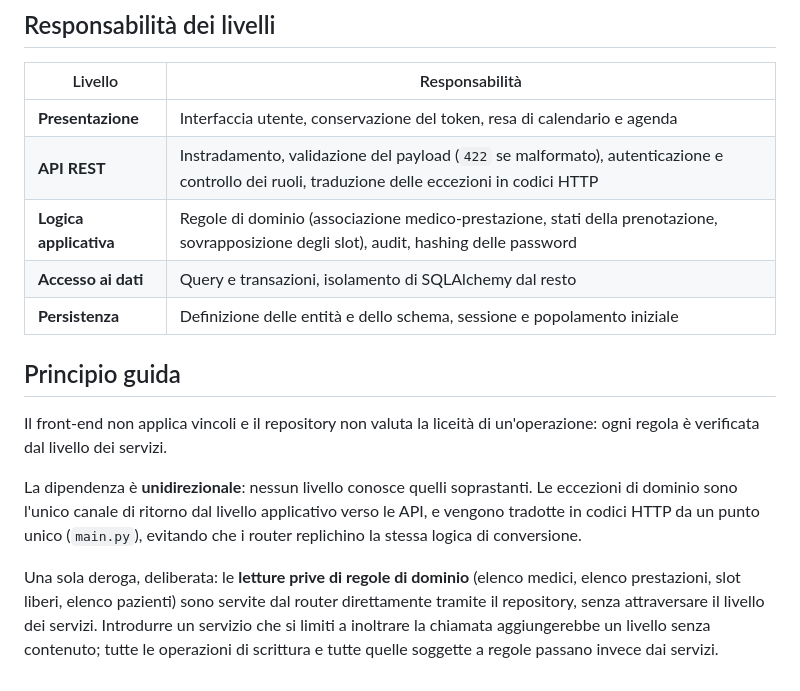
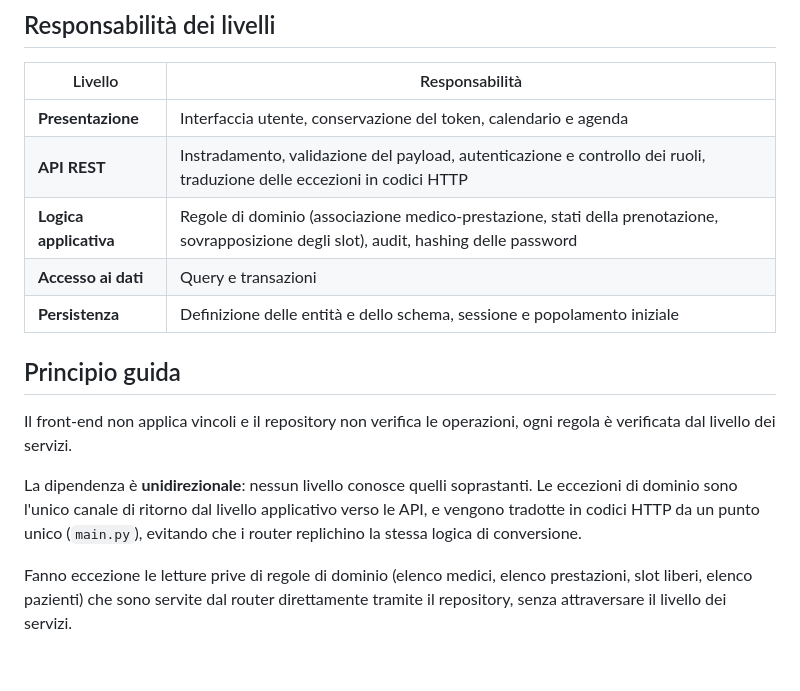
Before and after one commit to giovannicarrino-2802/PW16, a Markdown page: poliambulatorio-prenotazioni/docs/architettura.md, the part around the change. GitHub-like rendering.

```diff
--- a/poliambulatorio-prenotazioni/docs/architettura.md
+++ b/poliambulatorio-prenotazioni/docs/architettura.md
@@ -58,24 +58,19 @@ flowchart TB
 
 | Livello | Responsabilità |
 |---|---|
-| **Presentazione** | Interfaccia utente, conservazione del token, resa di calendario e agenda |
-| **API REST** | Instradamento, validazione del payload (`422` se malformato), autenticazione e controllo dei ruoli, traduzione delle eccezioni in codici HTTP |
+| **Presentazione** | Interfaccia utente, conservazione del token, calendario e agenda |
+| **API REST** | Instradamento, validazione del payload, autenticazione e controllo dei ruoli, traduzione delle eccezioni in codici HTTP |
 | **Logica applicativa** | Regole di dominio (associazione medico-prestazione, stati della prenotazione, sovrapposizione degli slot), audit, hashing delle password |
-| **Accesso ai dati** | Query e transazioni, isolamento di SQLAlchemy dal resto |
+| **Accesso ai dati** | Query e transazioni |
 | **Persistenza** | Definizione delle entità e dello schema, sessione e popolamento iniziale |
 
 ## Principio guida
 
-Il front-end non applica vincoli e il repository non valuta la liceità di un'operazione: ogni regola è verificata dal livello dei servizi.
+Il front-end non applica vincoli e il repository non verifica le operazioni, ogni regola è verificata dal livello dei servizi.
 
 La dipendenza è **unidirezionale**: nessun livello conosce quelli soprastanti.
 Le eccezioni di dominio sono l'unico canale di ritorno dal livello applicativo
 verso le API, e vengono tradotte in codici HTTP da un punto unico (`main.py`),
 evitando che i router replichino la stessa logica di conversione.
 
-Una sola deroga, deliberata: le **letture prive di regole di dominio**
-(elenco medici, elenco prestazioni, slot liberi, elenco pazienti) sono servite
-dal router direttamente tramite il repository, senza attraversare il livello
-dei servizi. Introdurre un servizio che si limiti a inoltrare la chiamata
-aggiungerebbe un livello senza contenuto; tutte le operazioni di scrittura e
-tutte quelle soggette a regole passano invece dai servizi.
+Fanno eccezione le letture prive di regole di dominio (elenco medici, elenco prestazioni, slot liberi, elenco pazienti) che sono servite dal router direttamente tramite il repository, senza attraversare il livello dei servizi.
```
